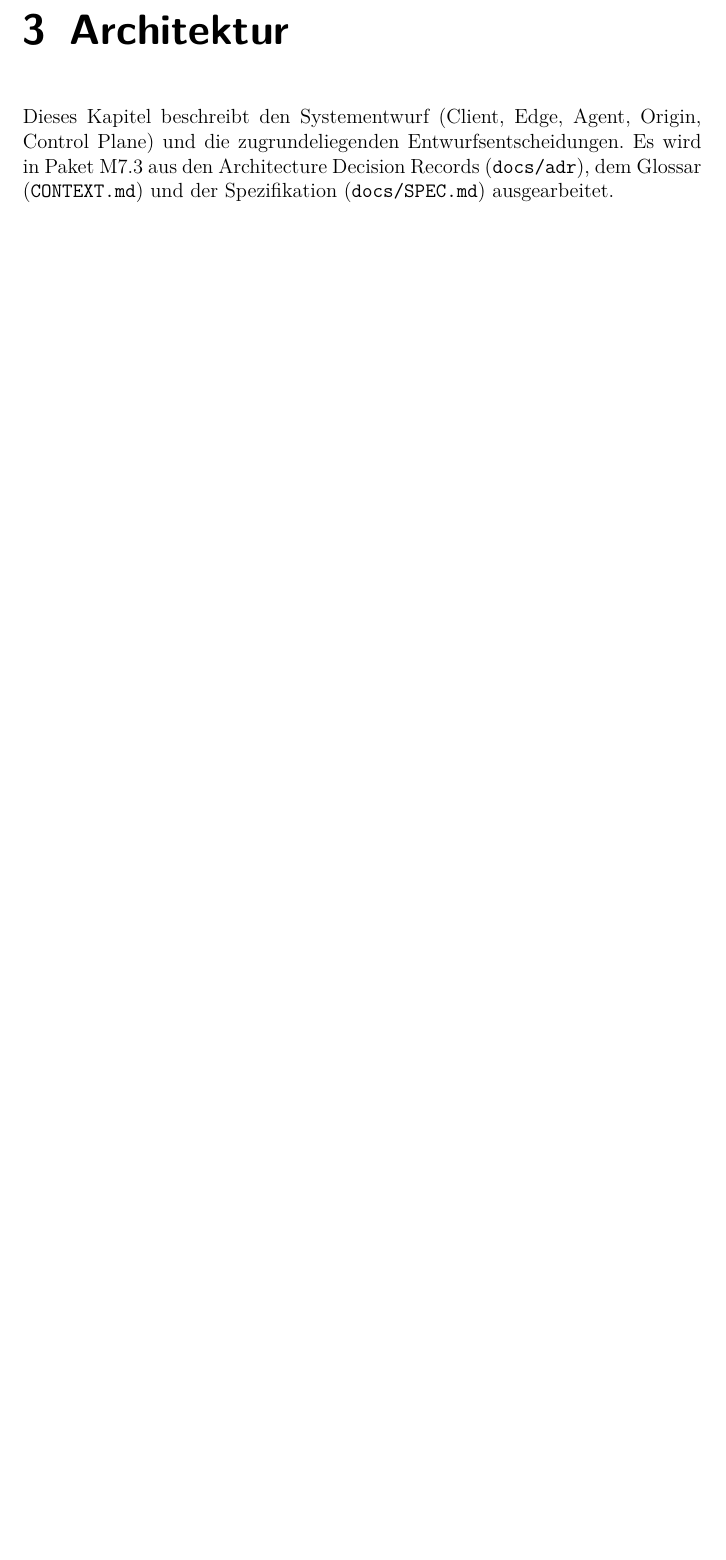
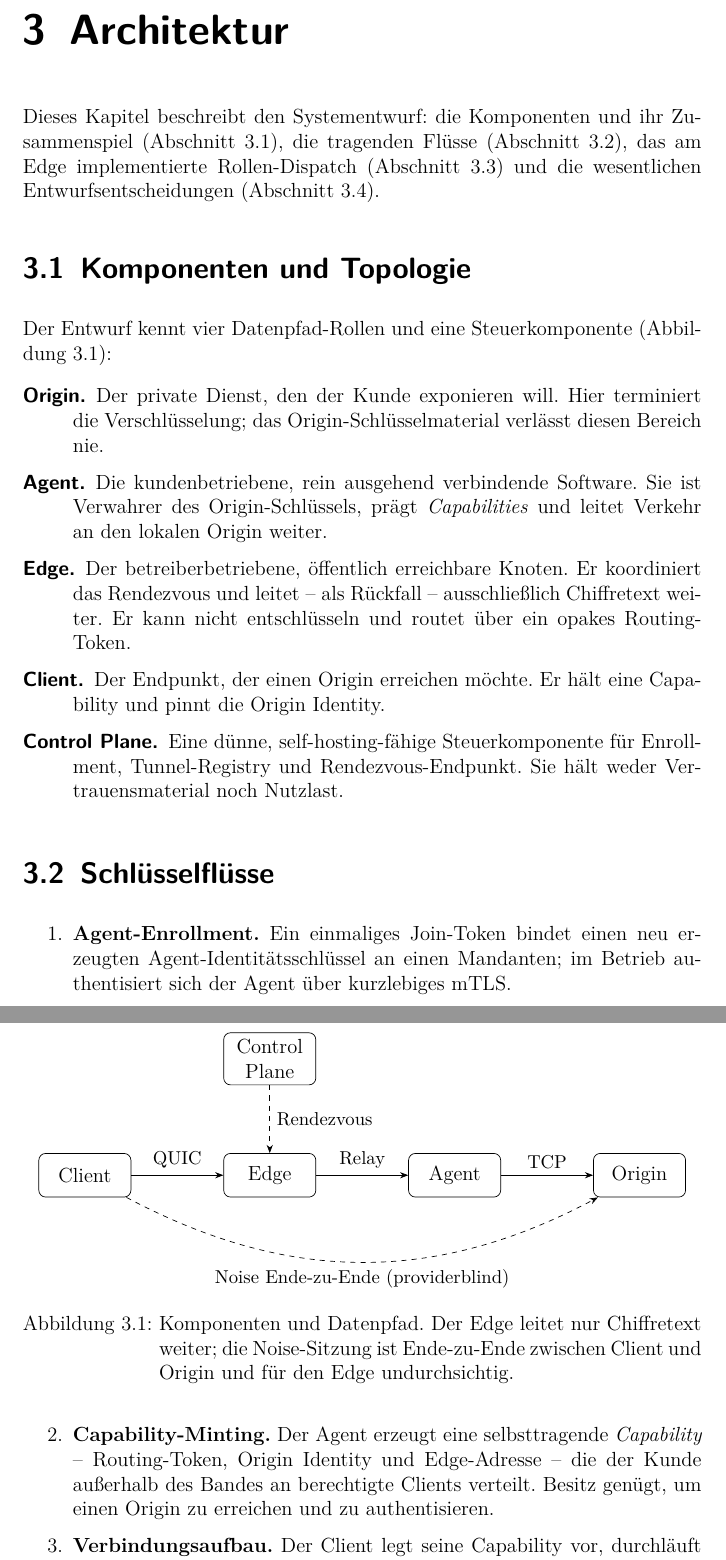
Before and after one commit to scimbe/claude-tunnel, a LaTeX thesis (docs/thesis/thesis.tex, which reads docs/thesis/chapters/architektur.tex): part of page 10 of 15 before the commit and two parts of pages 10 and 11 of 17 after it, the two joined at a grey line, cut so that both start at the same text, the shorter picture padded with empty space. Compiled offline with pdfLaTeX.

Commit message:
M7.3: thesis Architektur (with TikZ topology diagram)
chapters/architektur.tex (+ tikz/positioning in the preamble):
- 3.1 components & topology (Origin, Agent, Edge, Client, Control Plane) with a
  TikZ figure (Abb. 3.1): data path Client→Edge→Agent→Origin (QUIC/Relay/TCP),
  Control Plane + dashed Rendezvous, and the provider-blind Noise E2E arc
  Client↔Origin;
- 3.2 key flows (enrollment, capability minting, connection setup, revocation);
- 3.3 role dispatch at the Edge ('A' register / 'C' PoW→route→relay), bridging
  to the implementation;
- 3.4 design decisions (ADR references).

Sourced from SPEC §4–5 + CONTEXT.md. Recompiled in-container: BUILD_EXIT=0,
0 undefined refs, thesis.pdf 268KB (TikZ vector figure), diagram + chapter
visually confirmed. Doc-only, no Rust change; 94 tests unchanged.
Next: M7.4 Implementierung.

Co-Authored-By: Claude Opus 4.8 <noreply@anthropic.com>
Claude-Session: https://claude.ai/code/session_01TWNQVzYqWaWG8nB9JL6He3

```diff
--- a/docs/thesis/chapters/architektur.tex
+++ b/docs/thesis/chapters/architektur.tex
@@ -1,7 +1,73 @@
 \chapter{Architektur}
 \label{ch:architektur}
 
-Dieses Kapitel beschreibt den Systementwurf (Client, Edge, Agent, Origin, Control
-Plane) und die zugrundeliegenden Entwurfsentscheidungen. Es wird in Paket~M7.3
-aus den Architecture Decision Records (\texttt{docs/adr}), dem Glossar
-(\texttt{CONTEXT.md}) und der Spezifikation (\texttt{docs/SPEC.md}) ausgearbeitet.
+Dieses Kapitel beschreibt den Systementwurf: die Komponenten und ihr
+Zusammenspiel (Abschnitt~\ref{sec:komponenten}), die tragenden Flüsse
+(Abschnitt~\ref{sec:fluesse}), das am Edge implementierte Rollen-Dispatch
+(Abschnitt~\ref{sec:dispatch}) und die wesentlichen Entwurfsentscheidungen
+(Abschnitt~\ref{sec:entscheidungen}).
+
+\section{Komponenten und Topologie}
+\label{sec:komponenten}
+
+Der Entwurf kennt vier Datenpfad-Rollen und eine Steuerkomponente
+(Abbildung~\ref{fig:architektur}):
+
+\begin{description}
+  \item[Origin.] Der private Dienst, den der Kunde exponieren will. Hier
+    terminiert die Verschlüsselung; das Origin-Schlüsselmaterial verlässt diesen
+    Bereich nie.
+  \item[Agent.] Die kundenbetriebene, rein ausgehend verbindende Software. Sie
+    ist Verwahrer des Origin-Schlüssels, prägt \emph{Capabilities} und leitet
+    Verkehr an den lokalen Origin weiter.
+  \item[Edge.] Der betreiberbetriebene, öffentlich erreichbare Knoten. Er
+    koordiniert das Rendezvous und leitet -- als Rückfall -- ausschließlich
+    Chiffretext weiter. Er kann nicht entschlüsseln und routet über ein opakes
+    Routing-Token.
+  \item[Client.] Der Endpunkt, der einen Origin erreichen möchte. Er hält eine
+    Capability und pinnt die Origin Identity.
+  \item[Control Plane.] Eine dünne, self-hosting-fähige Steuerkomponente für
+    Enrollment, Tunnel-Registry und Rendezvous-Endpunkt. Sie hält weder
+    Vertrauensmaterial noch Nutzlast.
+\end{description}
+
+\begin{figure}[t]
+  \centering
+  \begin{tikzpicture}[
+      box/.style={draw, rounded corners, minimum width=1.9cm,
+                  minimum height=0.9cm, align=center},
+      >={Stealth[]}, node distance=1.4cm and 1.9cm]
+    \node[box] (client) {Client};
+    \node[box, right=of client] (edge) {Edge};
+    \node[box, right=of edge] (agent) {Agent};
+    \node[box, right=of agent] (origin) {Origin};
+    \node[box, above=of edge] (cp) {Control\\Plane};
+    \draw[->] (client) -- node[above,font=\small]{QUIC} (edge);
+    \draw[->] (edge) -- node[above,font=\small]{Relay} (agent);
+    \draw[->] (agent) -- node[above,font=\small]{TCP} (origin);
+    \draw[dashed,->] (cp) -- node[right,font=\small]{Rendezvous} (edge);
+    \draw[dashed,->] (client) to[bend right=28]
+      node[below,font=\small]{Noise Ende-zu-Ende (providerblind)} (origin);
+  \end{tikzpicture}
+  \caption{Komponenten und Datenpfad. Der Edge leitet nur Chiffretext weiter;
+    die Noise-Sitzung ist Ende-zu-Ende zwischen Client und Origin und für den
+    Edge undurchsichtig.}
+  \label{fig:architektur}
+\end{figure}
+
+\section{Schlüsselflüsse}
+\label{sec:fluesse}
+
+\begin{enumerate}
+  \item \textbf{Agent-Enrollment.} Ein einmaliges Join-Token bindet einen neu
+    erzeugten Agent-Identitätsschlüssel an einen Mandanten; im Betrieb
+    authentisiert sich der Agent über kurzlebiges mTLS.
+  \item \textbf{Capability-Minting.} Der Agent erzeugt eine selbsttragende
+    \emph{Capability} -- Routing-Token, Origin Identity und Edge-Adresse -- die
+    der Kunde außerhalb des Bandes an berechtigte Clients verteilt. Besitz
+    genügt, um einen Origin zu erreichen und zu authentisieren.
+  \item \textbf{Verbindungsaufbau.} Der Client legt seine Capability vor,
+    durchläuft ein PoW- und ratenbegrenztes Rendezvous am Edge, wird über sein
+    Routing-Token an den registrierten Agent geroutet und führt schließlich den
+    Noise-Handshake zum Origin, gepinnt auf die Origin Identity.
+  \item \textbf{Revocation.} Widerruf erfolgt durch Rotation des Tokens
--- a/docs/thesis/thesis.tex
+++ b/docs/thesis/thesis.tex
@@ -15,6 +15,8 @@
 \graphicspath{{data/}}
 \usepackage{booktabs}
 \usepackage{lmodern}
+\usepackage{tikz}
+\usetikzlibrary{arrows.meta,positioning}
 
 % --- Literatur ---
 \usepackage[backend=biber,style=numeric,sorting=nyt]{biblatex}
```
Also changed, not shown: docs/planning/PROGRESS.md (+2 -1 lines), docs/thesis/thesis.pdf, docs/thesis/chapters/architektur.tex (34 more changed lines).
